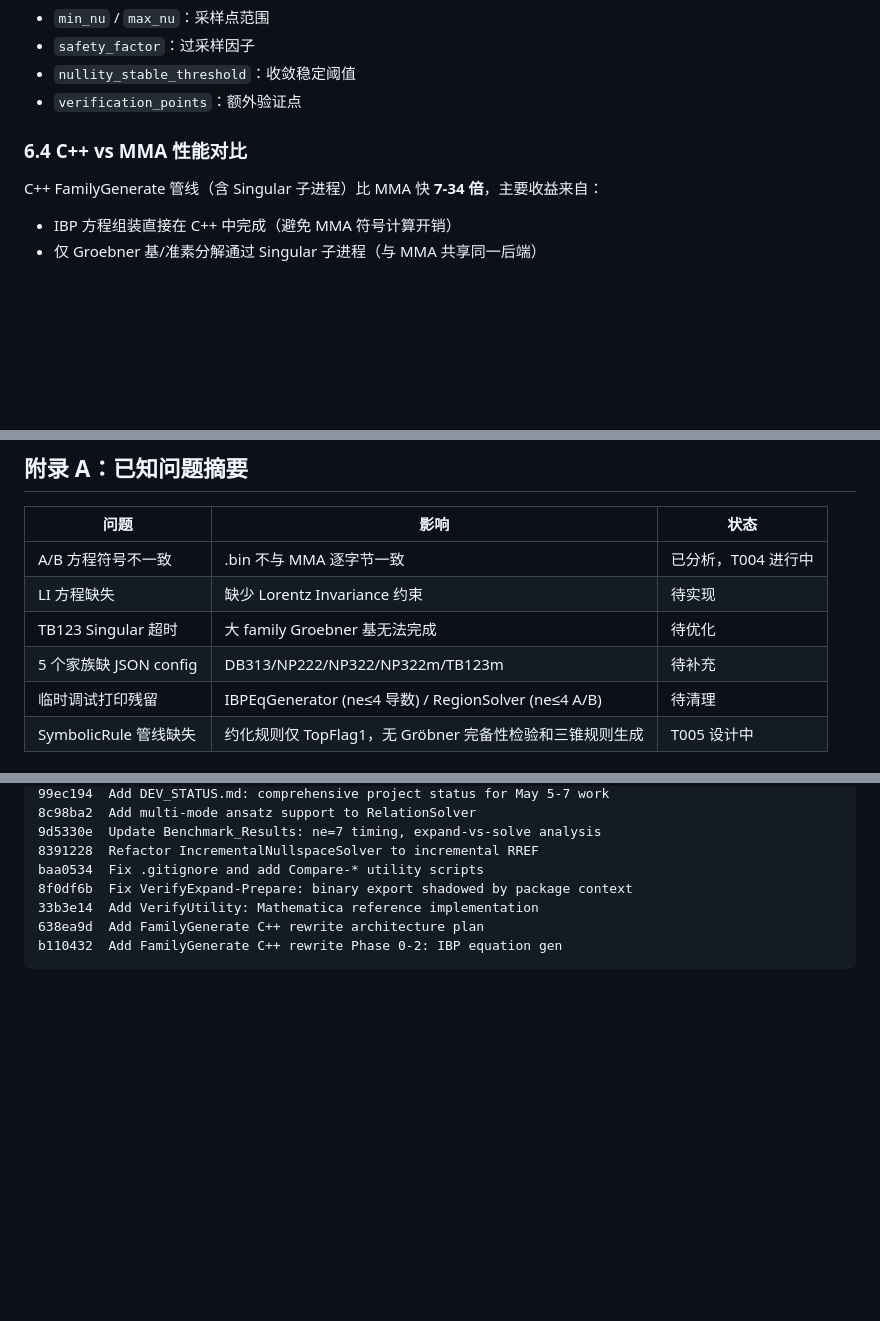
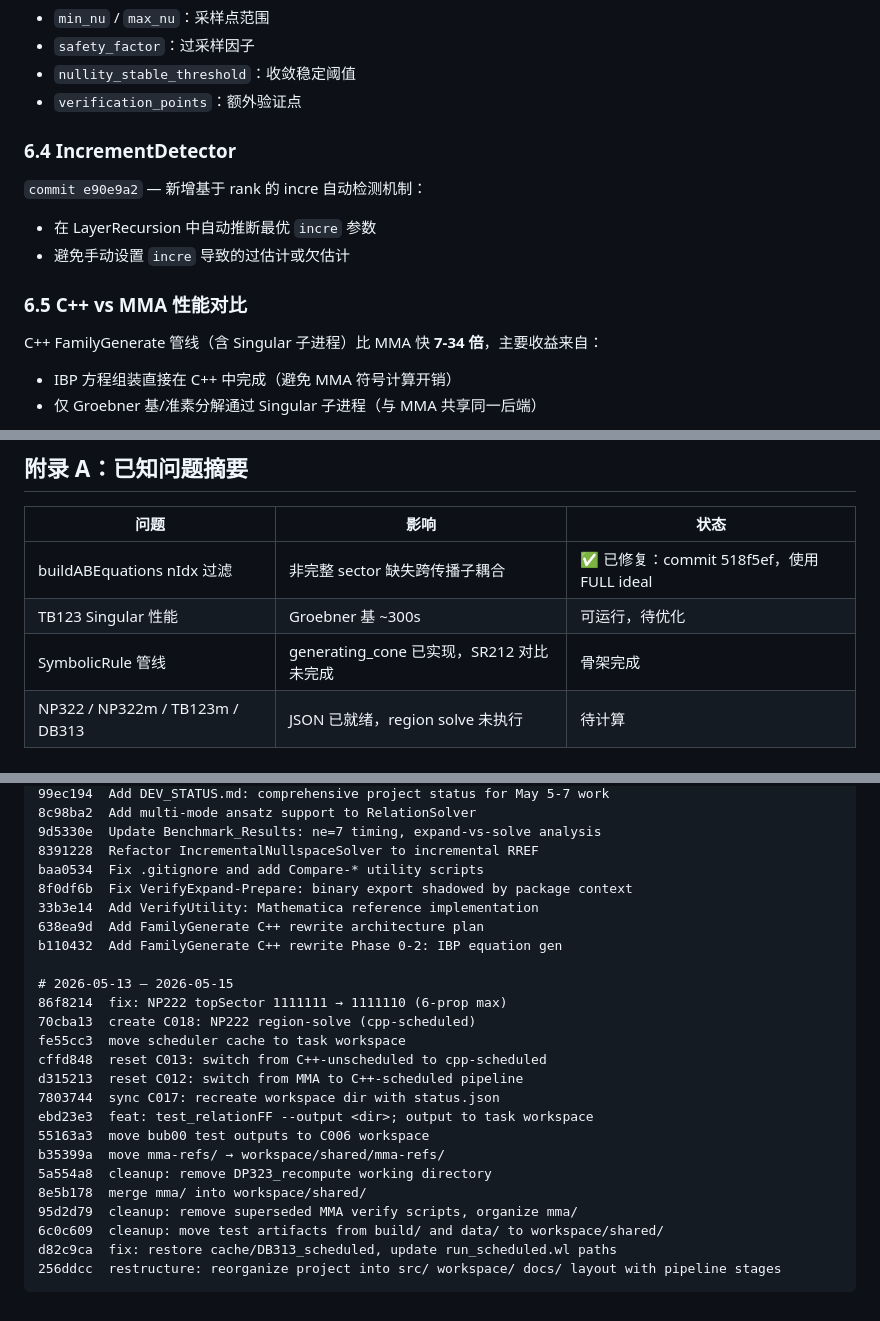
Before and after one commit to wwhclavier-svg/Large-Index-Expansion-CPP, a Markdown page: DEV_STATUS.md, 3 parts joined by grey strips. GitHub-like rendering; blank space fills up the shorter version.

````diff
--- a/DEV_STATUS.md
+++ b/DEV_STATUS.md
@@ -352,7 +369,13 @@ project/
 - `nullity_stable_threshold`：收敛稳定阈值
 - `verification_points`：额外验证点
 
-### 6.4 C++ vs MMA 性能对比
+### 6.4 IncrementDetector
+
+`commit e90e9a2` — 新增基于 rank 的 incre 自动检测机制：
+- 在 LayerRecursion 中自动推断最优 `incre` 参数
+- 避免手动设置 `incre` 导致的过估计或欠估计
+
+### 6.5 C++ vs MMA 性能对比
 
 C++ FamilyGenerate 管线（含 Singular 子进程）比 MMA 快 **7-34 倍**，主要收益来自：
 - IBP 方程组装直接在 C++ 中完成（避免 MMA 符号计算开销）
@@ -418,10 +491,8 @@ SymbolicRuleAlgorithm  → 模 Gröbner 三锥规则 → 完备约化规则
 
 | 问题 | 影响 | 状态 |
 |------|------|------|
-| A/B 方程符号不一致 | .bin 不与 MMA 逐字节一致 | 已分析，T004 进行中 |
-| LI 方程缺失 | 缺少 Lorentz Invariance 约束 | 待实现 |
-| TB123 Singular 超时 | 大 family Groebner 基无法完成 | 待优化 |
-| 5 个家族缺 JSON config | DB313/NP222/NP322/NP322m/TB123m | 待补充 |
-| 临时调试打印残留 | IBPEqGenerator (ne≤4 导数) / RegionSolver (ne≤4 A/B) | 待清理 |
-| SymbolicRule 管线缺失 | 约化规则仅 TopFlag1，无 Gröbner 完备性检验和三锥规则生成 | T005 设计中 |
+| buildABEquations nIdx 过滤 | 非完整 sector 缺失跨传播子耦合 | ✅ 已修复：commit 518f5ef，使用 FULL ideal |
+| TB123 Singular 性能 | Groebner 基 ~300s | 可运行，待优化 |
+| SymbolicRule 管线 | generating_cone 已实现，SR212 对比未完成 | 骨架完成 |
+| NP322 / NP322m / TB123m / DB313 | JSON 已就绪，region solve 未执行 | 待计算 |
 
@@ -437,4 +509,21 @@ baa0534  Fix .gitignore and add Compare-* utility scripts
 33b3e14  Add VerifyUtility: Mathematica reference implementation
 638ea9d  Add FamilyGenerate C++ rewrite architecture plan
 b110432  Add FamilyGenerate C++ rewrite Phase 0-2: IBP equation gen
+
+# 2026-05-13 — 2026-05-15
+86f8214  fix: NP222 topSector 1111111 → 1111110 (6-prop max)
+70cba13  create C018: NP222 region-solve (cpp-scheduled)
+fe55cc3  move scheduler cache to task workspace
+cffd848  reset C013: switch from C++-unscheduled to cpp-scheduled
+d315213  reset C012: switch from MMA to C++-scheduled pipeline
+7803744  sync C017: recreate workspace dir with status.json
+ebd23e3  feat: test_relationFF --output <dir>; output to task workspace
+55163a3  move bub00 test outputs to C006 workspace
+b35399a  move mma-refs/ → workspace/shared/mma-refs/
+5a554a8  cleanup: remove DP323_recompute working directory
+8e5b178  merge mma/ into workspace/shared/
+95d2d79  cleanup: remove superseded MMA verify scripts, organize mma/
+6c0c609  cleanup: move test artifacts from build/ and data/ to workspace/shared/
+d82c9ca  fix: restore cache/DB313_scheduled, update run_scheduled.wl paths
+256ddcc  restructure: reorganize project into src/ workspace/ docs/ layout with pipeline stages
 ```
````
Also changed, not shown: other parts of DEV_STATUS.md (+88 -20 lines).
